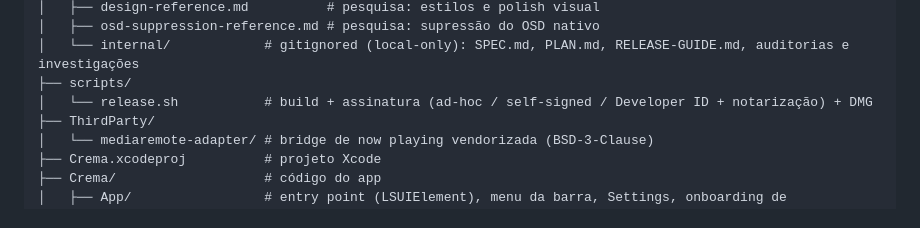
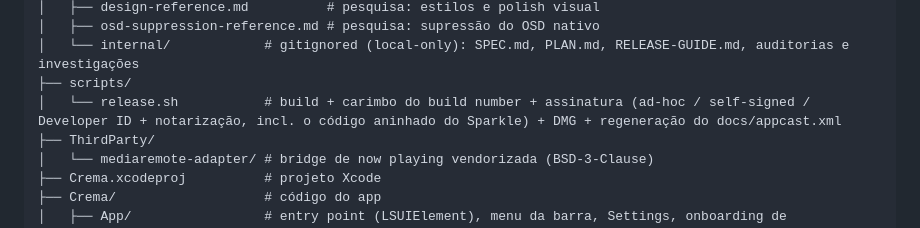
Before and after one commit to colatte/crema, a Markdown page: CLAUDE.md, the part around the change. Rendered like a GitHub page.

Commit message:
docs: Update release.sh description to include build number stamping and appcast regeneration

```diff
--- a/CLAUDE.md
+++ b/CLAUDE.md
@@ -34,7 +34,7 @@ crema/                       # raiz do repositório
 │   ├── osd-suppression-reference.md # pesquisa: supressão do OSD nativo
 │   └── internal/            # gitignored (local-only): SPEC.md, PLAN.md, RELEASE-GUIDE.md, auditorias e investigações
 ├── scripts/
-│   └── release.sh           # build + assinatura (ad-hoc / self-signed / Developer ID + notarização) + DMG
+│   └── release.sh           # build + carimbo do build number + assinatura (ad-hoc / self-signed / Developer ID + notarização, incl. o código aninhado do Sparkle) + DMG + regeneração do docs/appcast.xml
 ├── ThirdParty/
 │   └── mediaremote-adapter/ # bridge de now playing vendorizada (BSD-3-Clause)
 ├── Crema.xcodeproj          # projeto Xcode
```
